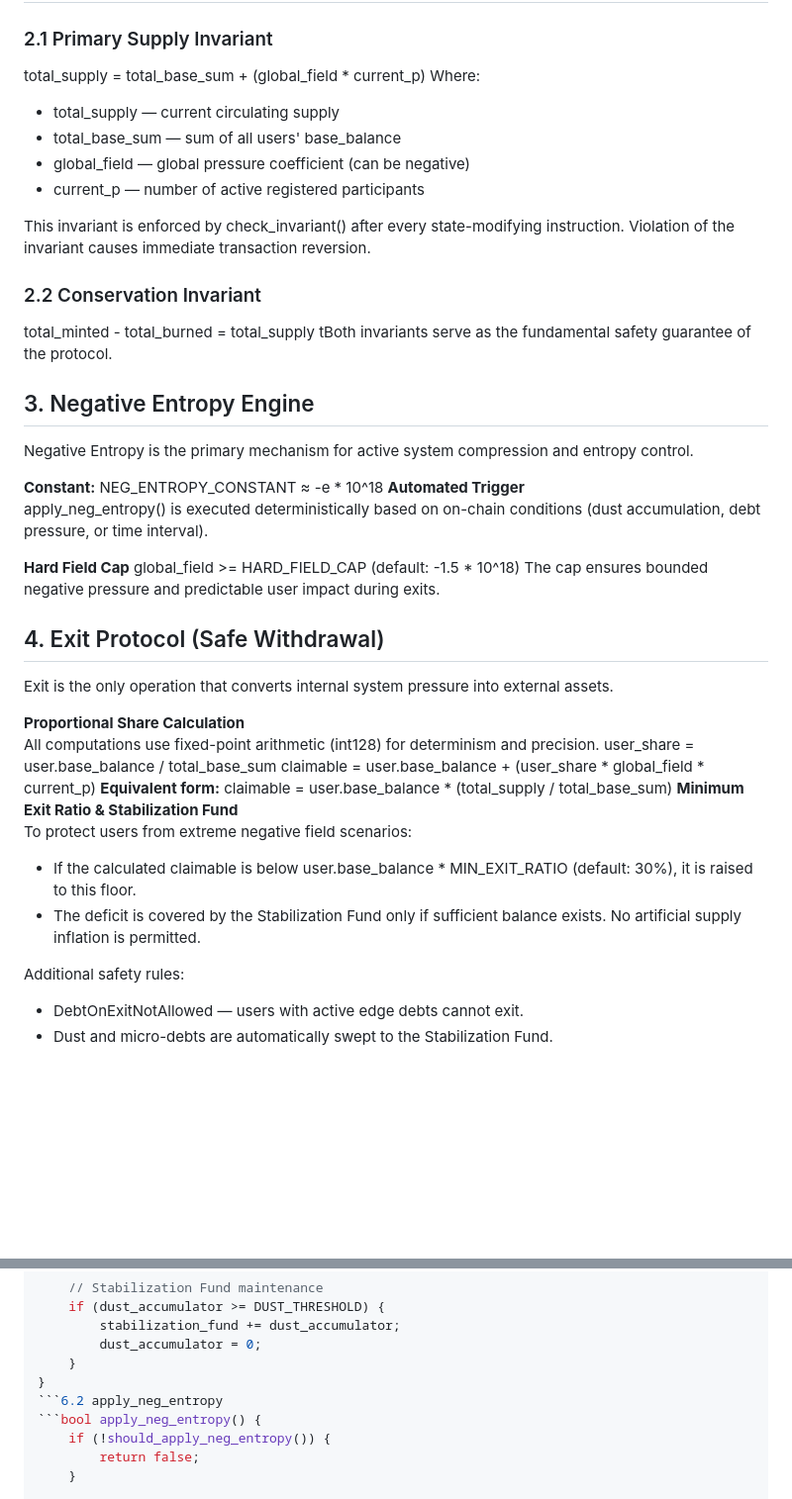
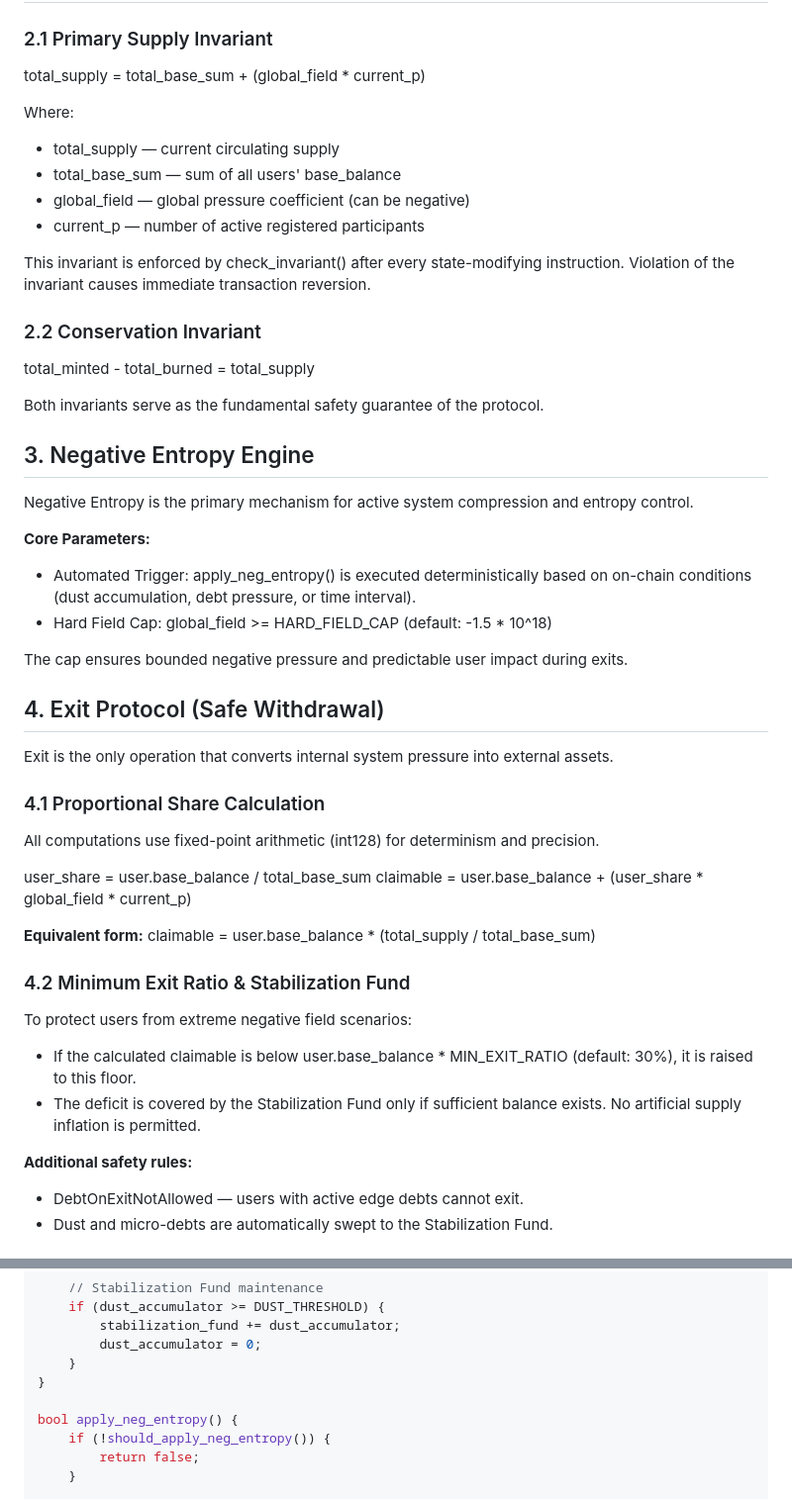
Before and after one commit to 9261834245z-ui/ultra-core-rift, a Markdown page: ARCHITECTURE.md, 2 parts joined by grey strips. Shown at 99% size. Drawn GitHub-style; blank space fills up the shorter version.

Commit message:
Refine architecture document formatting and content
Correct formatting and improve clarity in the architecture document.

````diff
--- a/ARCHITECTURE.md
+++ b/ARCHITECTURE.md
@@ -15,6 +15,7 @@ User deposits are converted into base_balance. All internal operations — inclu
 
 ### 2.1 Primary Supply Invariant
 total_supply = total_base_sum + (global_field * current_p)
+
 Where:
 - total_supply — current circulating supply
 - total_base_sum — sum of all users' base_balance
@@ -25,37 +26,40 @@ This invariant is enforced by check_invariant() after every state-modifying inst
 
 ### 2.2 Conservation Invariant
 total_minted - total_burned = total_supply
-tBoth invariants serve as the fundamental safety guarantee of the protocol.
+
+Both invariants serve as the fundamental safety guarantee of the protocol.
 
 ## 3. Negative Entropy Engine
 
 Negative Entropy is the primary mechanism for active system compression and entropy control.
 
-**Constant:**
-NEG_ENTROPY_CONSTANT ≈ -e * 10^18
-**Automated Trigger**
-apply_neg_entropy() is executed deterministically based on on-chain conditions (dust accumulation, debt pressure, or time interval).
+**Core Parameters:**
+- Automated Trigger: apply_neg_entropy() is executed deterministically based on on-chain conditions (dust accumulation, debt pressure, or time interval).
+- Hard Field Cap: global_field >= HARD_FIELD_CAP (default: -1.5 * 10^18)
 
-**Hard Field Cap**
-global_field >= HARD_FIELD_CAP (default: -1.5 * 10^18)
 The cap ensures bounded negative pressure and predictable user impact during exits.
 
 ## 4. Exit Protocol (Safe Withdrawal)
 
 Exit is the only operation that converts internal system pressure into external assets.
 
-**Proportional Share Calculation**
+### 4.1 Proportional Share Calculation
+
 All computations use fixed-point arithmetic (int128) for determinism and precision.
+
 user_share = user.base_balance / total_base_sum
 claimable = user.base_balance + (user_share * global_field * current_p)
+
 **Equivalent form:**
 claimable = user.base_balance * (total_supply / total_base_sum)
-**Minimum Exit Ratio & Stabilization Fund**
+
+### 4.2 Minimum Exit Ratio & Stabilization Fund
+
 To protect users from extreme negative field scenarios:
 - If the calculated claimable is below user.base_balance * MIN_EXIT_RATIO (default: 30%), it is raised to this floor.
 - The deficit is covered by the Stabilization Fund only if sufficient balance exists. No artificial supply inflation is permitted.
 
-Additional safety rules:
+**Additional safety rules:**
 - DebtOnExitNotAllowed — users with active edge debts cannot exit.
 - Dust and micro-debts are automatically swept to the Stabilization Fund.
 
@@ -126,8 +130,8 @@ void exit_protocol(UserAccount& user) {
         dust_accumulator = 0;
     }
 }
-```6.2 apply_neg_entropy
-```bool apply_neg_entropy() {
+
+bool apply_neg_entropy() {
     if (!should_apply_neg_entropy()) {
         return false;
     }
````
